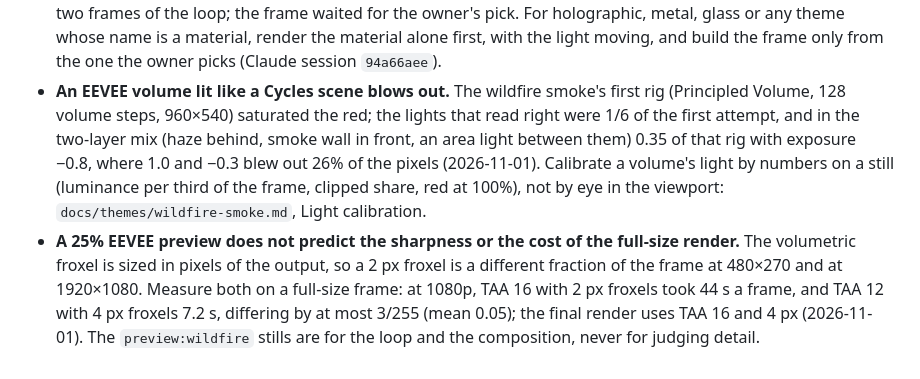
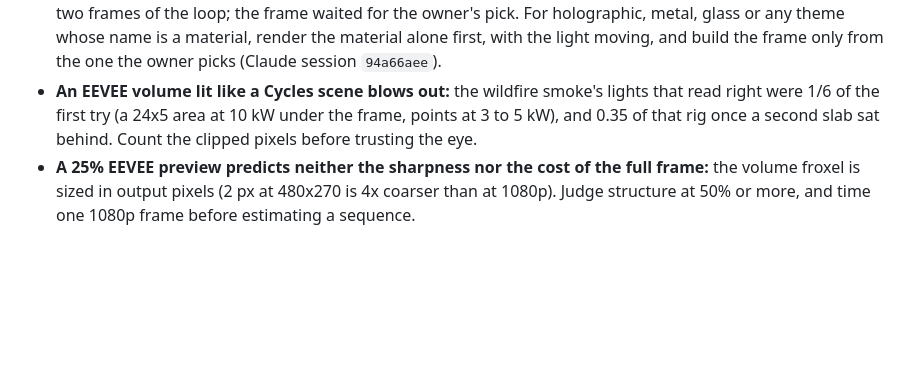
Before and after one commit to guinhoshuto/background-creator, a Markdown page: README.md, the part around the change. Drawn GitHub-style; blank space fills up the shorter version.

Commit message:
docs: shorten the two wildfire smoke pitfalls to the log's length
The two Known pitfalls that the wildfire smoke work added (an EEVEE volume lit
like a Cycles scene, the 25% preview) said the same in 594 and 545 characters;
the vault's learning log keeps one line of up to 300, so the README line is now
that line.

Co-Authored-By: Claude Fable 5.1 <noreply@anthropic.com>

```diff
--- a/README.md
+++ b/README.md
@@ -96,5 +96,5 @@ Backgrounds, one doc each:
 - **Wikimedia's API asks for a contact in the User-Agent, and it reaches whoever the script names.** On 2026-10-14 throwaway scripts in a scratchpad fetched the Galaxy reference with a personal e-mail in it. Licensed reference comes from `npm run reference` (`scripts/reference-plan.ts`, Commons and Openverse), which sends the store's address (`https://cacare.co`), one request at a time, and records each file's licence and credit in `sources.json`; `tests/reference-search.test.ts` fails on an `@` in the User-Agent. The images go to the vault's Visual Ref or an ignored folder, never into git.
 - **In the Codex sandbox, the `tsx` CLI dies with `listen EPERM` on its IPC pipe.** The wrapper opens a pipe under `$TMPDIR/tsx-501`, which the sandbox refuses; `node --import tsx <script>` runs the same script without the wrapper (Codex session `01a14216`, 2026-10-22).
 - **A theme named after a material is proven on a swatch before any frame.** On 2026-10-30 the vaporwave holographic vertical went straight to three full frames (`VaporwaveHoloDirections`): bands of linear gradients over a flat ground, glints drawn on top, and white rings in another visual language. The owner rejected all three, and the green tests had only proven the integration. The rebuild started from a 1080×1080 swatch (`VaporwaveHoloMaterial`, a WebGL shader where one height field gives the normal, and the thin-film colour, the specular and the Fresnel all come from it, so the light follows the creases), shown in three material concepts at two frames of the loop; the frame waited for the owner's pick. For holographic, metal, glass or any theme whose name is a material, render the material alone first, with the light moving, and build the frame only from the one the owner picks (Claude session `94a66aee`).
-- **An EEVEE volume lit like a Cycles scene blows out.** The wildfire smoke's first rig (Principled Volume, 128 volume steps, 960×540) saturated the red; the lights that read right were 1/6 of the first attempt, and in the two-layer mix (haze behind, smoke wall in front, an area light between them) 0.35 of that rig with exposure −0.8, where 1.0 and −0.3 blew out 26% of the pixels (2026-11-01). Calibrate a volume's light by numbers on a still (luminance per third of the frame, clipped share, red at 100%), not by eye in the viewport: `docs/themes/wildfire-smoke.md`, Light calibration.
-- **A 25% EEVEE preview does not predict the sharpness or the cost of the full-size render.** The volumetric froxel is sized in pixels of the output, so a 2 px froxel is a different fraction of the frame at 480×270 and at 1920×1080. Measure both on a full-size frame: at 1080p, TAA 16 with 2 px froxels took 44 s a frame, and TAA 12 with 4 px froxels 7.2 s, differing by at most 3/255 (mean 0.05); the final render uses TAA 16 and 4 px (2026-11-01). The `preview:wildfire` stills are for the loop and the composition, never for judging detail.
+- **An EEVEE volume lit like a Cycles scene blows out:** the wildfire smoke's lights that read right were 1/6 of the first try (a 24x5 area at 10 kW under the frame, points at 3 to 5 kW), and 0.35 of that rig once a second slab sat behind. Count the clipped pixels before trusting the eye.
+- **A 25% EEVEE preview predicts neither the sharpness nor the cost of the full frame:** the volume froxel is sized in output pixels (2 px at 480x270 is 4x coarser than at 1080p). Judge structure at 50% or more, and time one 1080p frame before estimating a sequence.
```
